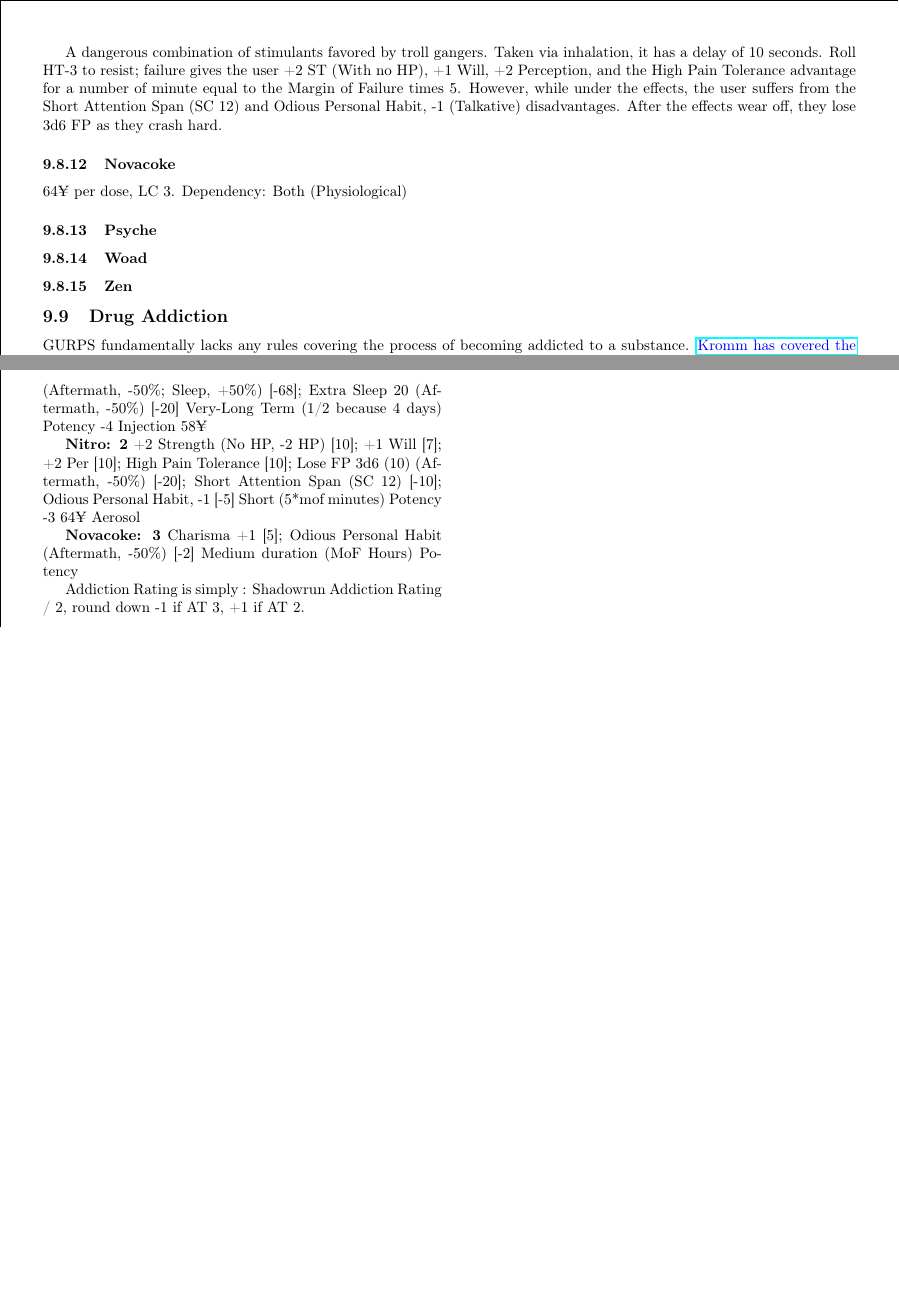
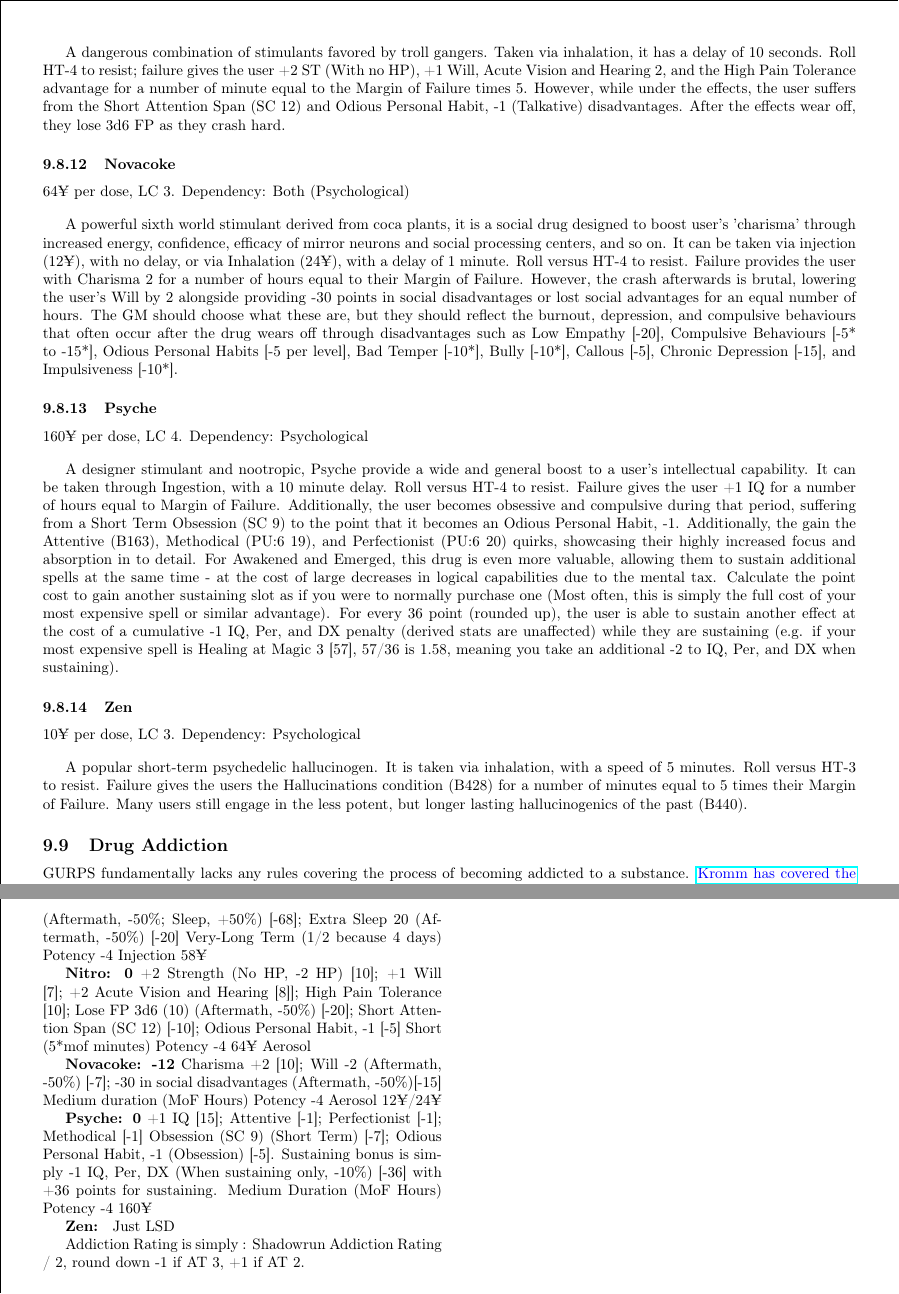
Before and after one commit to ingeanus/GURPS_Shadowrun_LaTEX, a LaTeX document (main.tex, which reads behind_the_screen.tex, equipment.tex): two parts of pages 109 and 142 of 142, joined at a grey line, cut so that both start at the same text, the shorter picture padded with empty space. Compiled offline with pdfLaTeX.

Commit message:
Finished drugs

```diff
--- a/behind_the_screen.tex
+++ b/behind_the_screen.tex
@@ -861,18 +861,28 @@
 	Injection
 	58¥
 
-	\textbf{Nitro: 2}
-	+2 Strength (No HP, -2 HP) [10]; +1 Will [7]; +2 Per [10]; High Pain Tolerance [10]; Lose FP 3d6 (10) (Aftermath, -50\%) [-20]; Short Attention Span (SC 12) [-10]; Odious Personal Habit, -1 [-5]
+	\textbf{Nitro: 0}
+	+2 Strength (No HP, -2 HP) [10]; +1 Will [7]; +2 Acute Vision and Hearing [8]]; High Pain Tolerance [10]; Lose FP 3d6 (10) (Aftermath, -50\%) [-20]; Short Attention Span (SC 12) [-10]; Odious Personal Habit, -1 [-5]
 	Short (5*mof minutes)
-	Potency -3
+	Potency -4
 	64¥
 	Aerosol
 
-	\textbf{Novacoke: 3}
-	Charisma +1 [5]; Odious Personal Habit (Aftermath, -50\%) [-2]
+	\textbf{Novacoke: -12}
+	Charisma +2 [10]; Will -2 (Aftermath, -50\%) [-7]; -30 in social disadvantages (Aftermath, -50\%)[-15]
 	Medium duration (MoF Hours)
-	Potency
+	Potency -4
+	Aerosol
+	12¥/24¥
 
+	\textbf{Psyche: 0}
+	+1 IQ [15]; Attentive [-1]; Perfectionist [-1]; Methodical [-1] Obsession (SC 9) (Short Term) [-7]; Odious Personal Habit, -1 (Obsession) [-5]. Sustaining bonus is simply -1 IQ, Per, DX (When sustaining only, -10\%) [-36] with +36 points for sustaining.
+	Medium Duration (MoF Hours)
+	Potency	-4
+	160¥
+
+	\textbf{Zen: }
+	Just LSD
 
 	Addiction Rating is simply : Shadowrun Addiction Rating  / 2, round down -1 if AT 3, +1 if AT 2.
 
--- a/equipment.tex
+++ b/equipment.tex
@@ -803,20 +803,31 @@ A powerful stimulant made from a combination of synthesized hormones and brain-r
 	Dependency: Both (Physiological)
 \end{flushleft}
 
-A dangerous combination of stimulants favored by troll gangers. Taken via inhalation, it has a delay of 10 seconds. Roll HT-3 to resist; failure gives the user +2 ST (With no HP), +1 Will, +2 Perception, and the High Pain Tolerance advantage for a number of minute equal to the Margin of Failure times 5. However, while under the effects, the user suffers from the Short Attention Span (SC 12) and Odious Personal Habit, -1 (Talkative) disadvantages. After the effects wear off, they lose 3d6 FP as they crash hard.
+A dangerous combination of stimulants favored by troll gangers. Taken via inhalation, it has a delay of 10 seconds. Roll HT-4 to resist; failure gives the user +2 ST (With no HP), +1 Will, Acute Vision and Hearing 2, and the High Pain Tolerance advantage for a number of minute equal to the Margin of Failure times 5. However, while under the effects, the user suffers from the Short Attention Span (SC 12) and Odious Personal Habit, -1 (Talkative) disadvantages. After the effects wear off, they lose 3d6 FP as they crash hard.
 
 \subsubsection{Novacoke}
 \begin{flushleft}
 	64¥ per dose, LC 3.
-	Dependency: Both (Physiological)
+	Dependency: Both (Psychological)
 \end{flushleft}
 
+A powerful sixth world stimulant  derived from coca plants, it is a social drug designed to boost user's 'charisma' through increased energy, confidence, efficacy of mirror neurons and social processing centers, and so on. It can be taken via injection (12¥), with no delay, or via Inhalation (24¥), with a delay of 1 minute. Roll versus HT-4 to resist. Failure provides the user with Charisma 2 for a number of hours equal to their Margin of Failure. However, the crash afterwards is brutal, lowering the user's Will by 2 alongside providing -30 points in social disadvantages or lost social advantages for an equal number of hours. The GM should choose what these are, but they should reflect the burnout, depression, and compulsive behaviours that often occur after the drug wears off through disadvantages such as Low Empathy [-20], Compulsive Behaviours [-5* to -15*], Odious Personal Habits [-5 per level], Bad Temper [-10*], Bully [-10*], Callous [-5], Chronic Depression [-15], and Impulsiveness [-10*].
 
-\subsubsection{Psyche}
+\subsubsection{Psyche}}
+\begin{flushleft}
+	160¥ per dose, LC 4.
+	Dependency: Psychological
+\end{flushleft}
 
-\subsubsection{Woad}
+A designer stimulant and nootropic, Psyche provide a wide and general boost to a user's intellectual capability. It can be taken through Ingestion, with a 10 minute delay. Roll versus HT-4 to resist. Failure gives the user +1 IQ for a number of hours equal to Margin of Failure. Additionally, the user becomes obsessive and compulsive during that period, suffering from a Short Term Obsession (SC 9) to the point that it becomes an Odious Personal Habit, -1. Additionally, the gain the Attentive (B163), Methodical (PU:6 19), and Perfectionist (PU:6 20) quirks, showcasing their highly increased focus and absorption in to detail. For Awakened and Emerged, this drug is even more valuable, allowing them to sustain additional spells at the same time - at the cost of large decreases in logical capabilities due to the mental tax. Calculate the point cost to gain another sustaining slot as if you were to normally purchase one (Most often, this is simply the full cost of your most expensive spell or similar advantage). For every 36 point (rounded up), the user is able to sustain another effect at the cost of a cumulative -1 IQ, Per, and DX penalty (derived stats are unaffected) while they are sustaining (e.g. if your most expensive spell is Healing at Magic 3 [57], 57/36 is 1.58, meaning you take an additional -2 to IQ, Per, and DX when sustaining).
 
 \subsubsection{Zen}
+\begin{flushleft}
+	10¥ per dose, LC 3.
+	Dependency: Psychological
+\end{flushleft}
+
+A popular short-term psychedelic hallucinogen. It is taken via inhalation, with a speed of 5 minutes. Roll versus HT-3 to resist. Failure gives the users the Hallucinations condition (B428) for a number of minutes equal to 5 times their Margin of Failure. Many users still engage in the less potent, but longer lasting hallucinogenics of the past (B440).
 
 \subsection{Drug Addiction}
 
```
